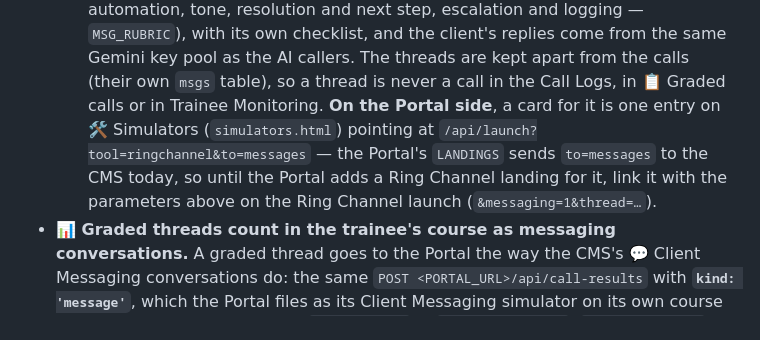
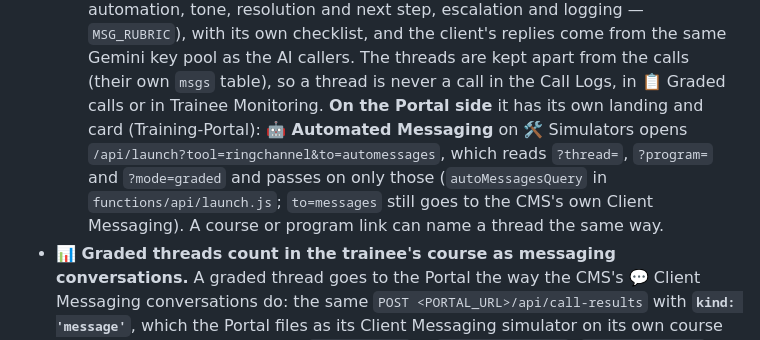
Before and after one commit to team-litigation-lab/lshringchannel, a Markdown page: README.md, the part around the change. Rendered like a GitHub page.

Commit message:
README: the Portal now has its own landing and card for 💬 Automated Messaging
The Portal's 🛠 Simulators opens it through /api/launch?tool=ringchannel&to=automessages
(Training-Portal, autoMessagesQuery), so the note about linking the parameters by hand
until a landing exists no longer applies.

Co-Authored-By: Claude Opus 5 <noreply@anthropic.com>
Claude-Session: https://claude.ai/code/session_012W1kweCtKXr19Bes7wJ8BK

```diff
--- a/README.md
+++ b/README.md
@@ -34,7 +34,7 @@ There's **no sign-in form**: everyone comes in from the Portal, signed in there.
   - `&thread=<id>` → that thread opens at once (`am_reminder`, `am_intake`, `am_records`, `am_settlement`: `THREADS` in `src/messaging.js`; anything else is ignored);
   - `&program=FT|CM|PD|EA|MD` → the course the thread counts in; `&mode=graded` (or `&graded=1`) → a **graded thread**.
   These leave the address bar with the ticket, like a Call Simulator link (`App.msgLink` in `public/js/app.js`). A thread is scored when it is closed, on the **Client Messaging Metrics** (seven metrics: verification, policy and confidentiality, accuracy, responsiveness to the automation, tone, resolution and next step, escalation and logging — `MSG_RUBRIC`), with its own checklist, and the client's replies come from the same Gemini key pool as the AI callers. The threads are kept apart from the calls (their own `msgs` table), so a thread is never a call in the Call Logs, in 📋 Graded calls or in Trainee Monitoring.
-  **On the Portal side**, a card for it is one entry on 🛠 Simulators (`simulators.html`) pointing at `/api/launch?tool=ringchannel&to=messages` — the Portal's `LANDINGS` sends `to=messages` to the CMS today, so until the Portal adds a Ring Channel landing for it, link it with the parameters above on the Ring Channel launch (`&messaging=1&thread=…`).
+  **On the Portal side** it has its own landing and card (Training-Portal): **🤖 Automated Messaging** on 🛠 Simulators opens `/api/launch?tool=ringchannel&to=automessages`, which reads `?thread=`, `?program=` and `?mode=graded` and passes on only those (`autoMessagesQuery` in `functions/api/launch.js`; `to=messages` still goes to the CMS's own Client Messaging). A course or program link can name a thread the same way.
 - **📊 Graded threads count in the trainee's course as messaging conversations.** A graded thread goes to the Portal the way the CMS's 💬 Client Messaging conversations do: the same `POST <PORTAL_URL>/api/call-results` with **`kind: 'message'`**, which the Portal files as its Client Messaging simulator on its own course line, **Automated Messaging** (`MESSAGE_LINE` in `src/messaging.js`, `reportMsgThread` in `src/switchboard.js`). It needs the same `AI_GATEWAY_SECRET`; without it the score stays on Ring Channel, as a call's does. Practice threads are the trainee's own and are never sent.
 - **📊 Graded calls count in the trainee's course.** When the trainee has a score they can see — the AI graded their practice call, or the trainer sent the review — Ring Channel sends the call to the Portal, server to server: `POST <PORTAL_URL>/api/call-results`, header `X-Gateway-Key` = **`AI_GATEWAY_SECRET`** (the Portal's shared gateway secret; `src/portal.js` `reportGradedCall`, `src/switchboard.js` `reportCall`). The Portal keeps it on the trainee's Portal account and in the course's own store, so the course shows it on their progress: Standard Training counts a call by its lesson (Reception 4, Calendar Management 5, Intake 6), the other programs by their line (`COURSE_LINES` in `src/scenarios.js`). Each call is sent once per score, never for a trainer's own practice, and if the secret isn't set here (or the Portal can't be reached) the call simply stays on Ring Channel — why is kept on the call record. **⚙️ Setup** shows whether it's configured.
 - **Opening Ring Channel's own link**, or signing out, shows **🏠 Open Ring Channel from the LSH Training Portal** with a button there. Trainers get **🏠 Main Portal**, the last button on the top bar, back to the Portal's Training Directory.
```
